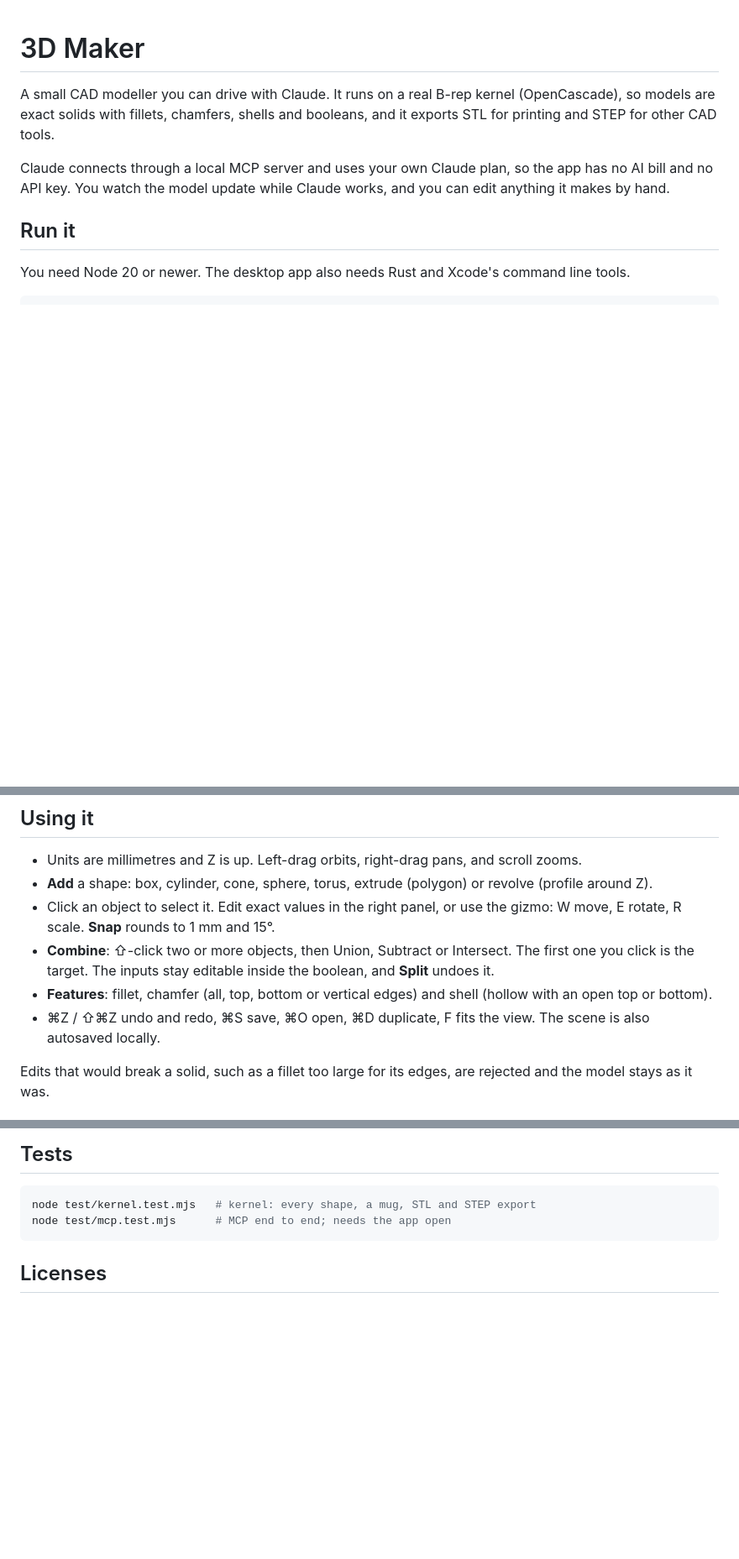
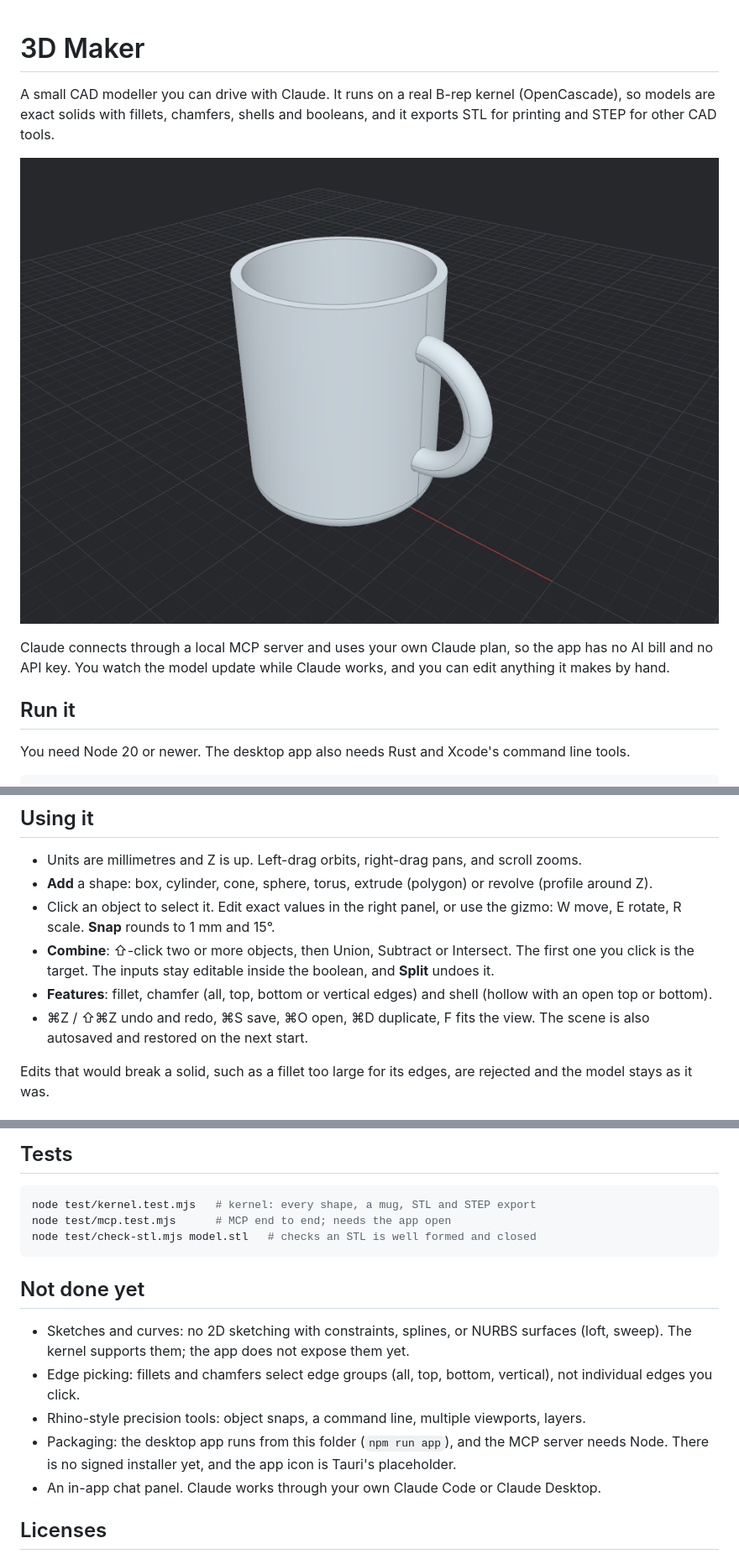
Before and after one commit to abhinavbolla/3d-maker, a Markdown page: README.md, 3 parts joined by grey strips. Shown at 84% size. Drawn GitHub-style; pictures changed too: docs/mug.png (added); blank space fills up the shorter version.

````diff
--- a/README.md
+++ b/README.md
@@ -1,6 +1,8 @@
 # 3D Maker
 
 A small CAD modeller you can drive with Claude. It runs on a real B-rep kernel (OpenCascade), so models are exact solids with fillets, chamfers, shells and booleans, and it exports STL for printing and STEP for other CAD tools.
+
+![A mug Claude modelled in 3D Maker](docs/mug.png)
 
 Claude connects through a local MCP server and uses your own Claude plan, so the app has no AI bill and no API key. You watch the model update while Claude works, and you can edit anything it makes by hand.
 
@@ -37,7 +39,7 @@ Keep the app open, then ask Claude something like “In 3D Maker, model a coffee
 - Click an object to select it. Edit exact values in the right panel, or use the gizmo: W move, E rotate, R scale. **Snap** rounds to 1 mm and 15°.
 - **Combine**: ⇧-click two or more objects, then Union, Subtract or Intersect. The first one you click is the target. The inputs stay editable inside the boolean, and **Split** undoes it.
 - **Features**: fillet, chamfer (all, top, bottom or vertical edges) and shell (hollow with an open top or bottom).
-- ⌘Z / ⇧⌘Z undo and redo, ⌘S save, ⌘O open, ⌘D duplicate, F fits the view. The scene is also autosaved locally.
+- ⌘Z / ⇧⌘Z undo and redo, ⌘S save, ⌘O open, ⌘D duplicate, F fits the view. The scene is also autosaved and restored on the next start.
 
 Edits that would break a solid, such as a fillet too large for its edges, are rejected and the model stays as it was.
 
@@ -66,7 +68,16 @@ The bridge only accepts connections from the app itself (checked by WebSocket or
 ```bash
 node test/kernel.test.mjs   # kernel: every shape, a mug, STL and STEP export
 node test/mcp.test.mjs      # MCP end to end; needs the app open
+node test/check-stl.mjs model.stl   # checks an STL is well formed and closed
 ```
+
+## Not done yet
+
+- Sketches and curves: no 2D sketching with constraints, splines, or NURBS surfaces (loft, sweep). The kernel supports them; the app does not expose them yet.
+- Edge picking: fillets and chamfers select edge groups (all, top, bottom, vertical), not individual edges you click.
+- Rhino-style precision tools: object snaps, a command line, multiple viewports, layers.
+- Packaging: the desktop app runs from this folder (`npm run app`), and the MCP server needs Node. There is no signed installer yet, and the app icon is Tauri's placeholder.
+- An in-app chat panel. Claude works through your own Claude Code or Claude Desktop.
 
 ## Licenses
 
````
Also changed, not shown: 5 other files.
